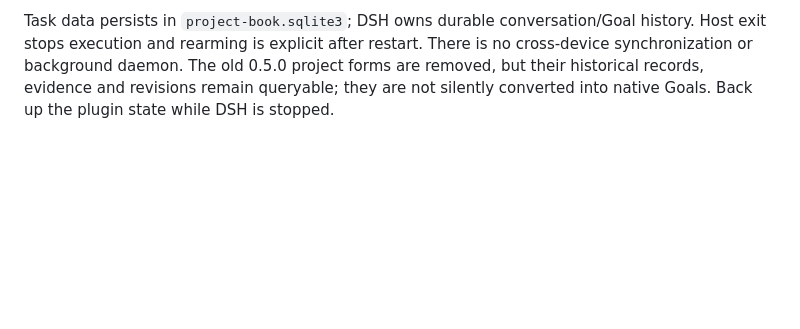
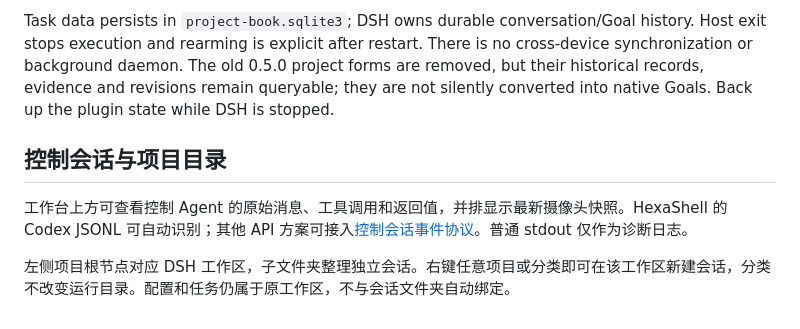
Before and after one commit to zhanxch/deepseek-harness-LinkMind, a Markdown page: docs/projects.md, the part around the change. GitHub-like rendering; blank space fills up the shorter version.

```diff
--- a/docs/projects.md
+++ b/docs/projects.md
@@ -155,3 +155,9 @@ Only one conversation owns execution. Transfer refuses while the previous conver
 Managed runs automatically associate with the current active shared task; explicit legacy associations still work. Original recipes and results remain the source for experimental claims. The panel links the run to its camera and logs.
 
 Task data persists in `project-book.sqlite3`; DSH owns durable conversation/Goal history. Host exit stops execution and rearming is explicit after restart. There is no cross-device synchronization or background daemon. The old 0.5.0 project forms are removed, but their historical records, evidence and revisions remain queryable; they are not silently converted into native Goals. Back up the plugin state while DSH is stopped.
+
+## 控制会话与项目目录
+
+工作台上方可查看控制 Agent 的原始消息、工具调用和返回值，并排显示最新摄像头快照。HexaShell 的 Codex JSONL 可自动识别；其他 API 方案可接入[控制会话事件协议](control-conversation.md)。普通 stdout 仅作为诊断日志。
+
+左侧项目根节点对应 DSH 工作区，子文件夹整理独立会话。右键任意项目或分类即可在该工作区新建会话，分类不改变运行目录。配置和任务仍属于原工作区，不与会话文件夹自动绑定。
```
Also changed, not shown: CHANGELOG.md (+4 -0 lines), README.md (+30 -7 lines), docs/control-conversation.md (added, +44 -0 lines), docs/validation-0.7.0.md (added, +34 -0 lines), docs/images/workbench-menu.png (added), docs/images/workbench.png (added), 11 other files.
